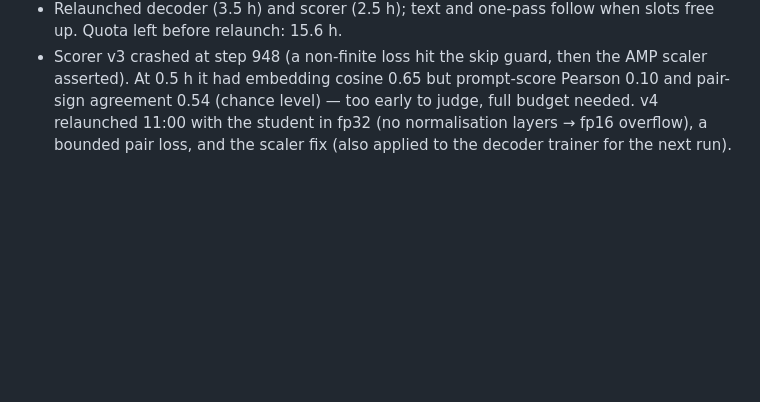
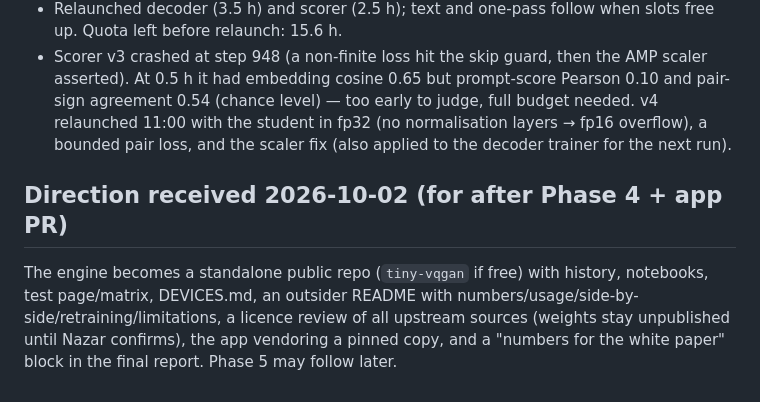
Before and after one commit to NazarGol/VQPAINT, a Markdown page: web/research/PROGRESS.md, the part around the change. GitHub-like rendering; blank space fills up the shorter version.

Commit message:
research notes: standalone repo direction

```diff
--- a/web/research/PROGRESS.md
+++ b/web/research/PROGRESS.md
@@ -47,3 +47,6 @@ Also: decoder variant B (3.0 MB) matches PyTorch like A; `variant: 'auto'` loads
 - Fix: `load_teacher` applies `rescale_tail(dec, 16)` (output identical in fp32; reproduced locally in half precision: raw → 50 % NaN, rescaled → finite, max diff 0.013 vs fp32), `teach_safe` falls back to fp32 for a non-finite batch, non-finite losses are skipped, non-finite CLIP embeddings dropped. Scorer notebook pins `onnxruntime-gpu==1.20.1` (the latest needs CUDA 13; Kaggle has 12), CPU fallback kept.
 - Relaunched decoder (3.5 h) and scorer (2.5 h); text and one-pass follow when slots free up. Quota left before relaunch: 15.6 h.
 - Scorer v3 crashed at step 948 (a non-finite loss hit the skip guard, then the AMP scaler asserted). At 0.5 h it had embedding cosine 0.65 but prompt-score Pearson 0.10 and pair-sign agreement 0.54 (chance level) — too early to judge, full budget needed. v4 relaunched 11:00 with the student in fp32 (no normalisation layers → fp16 overflow), a bounded pair loss, and the scaler fix (also applied to the decoder trainer for the next run).
+
+## Direction received 2026-10-02 (for after Phase 4 + app PR)
+The engine becomes a standalone public repo (`tiny-vqgan` if free) with history, notebooks, test page/matrix, DEVICES.md, an outsider README with numbers/usage/side-by-side/retraining/limitations, a licence review of all upstream sources (weights stay unpublished until Nazar confirms), the app vendoring a pinned copy, and a "numbers for the white paper" block in the final report. Phase 5 may follow later.
```
